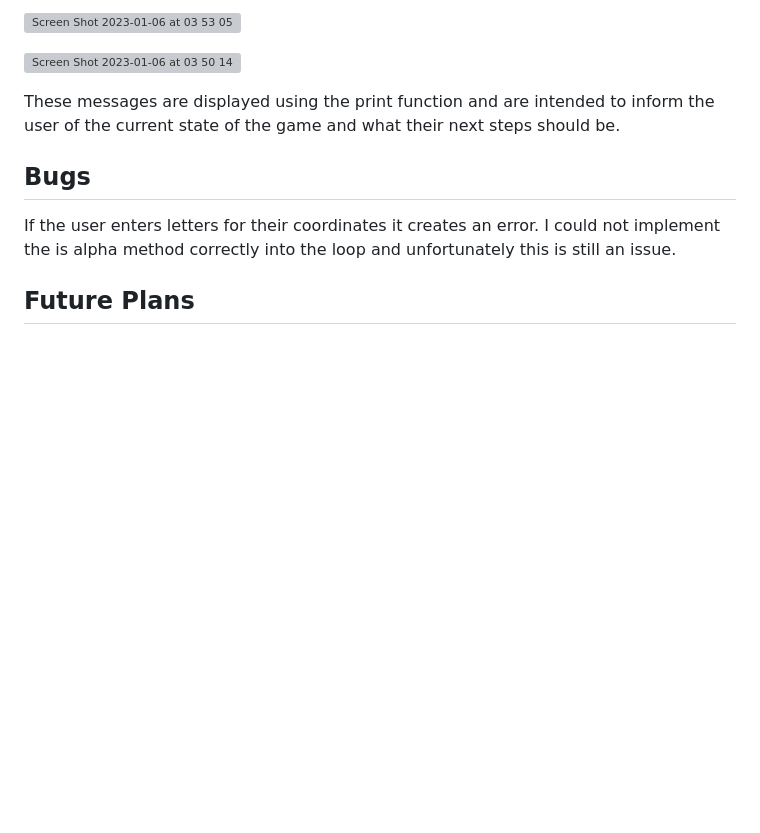
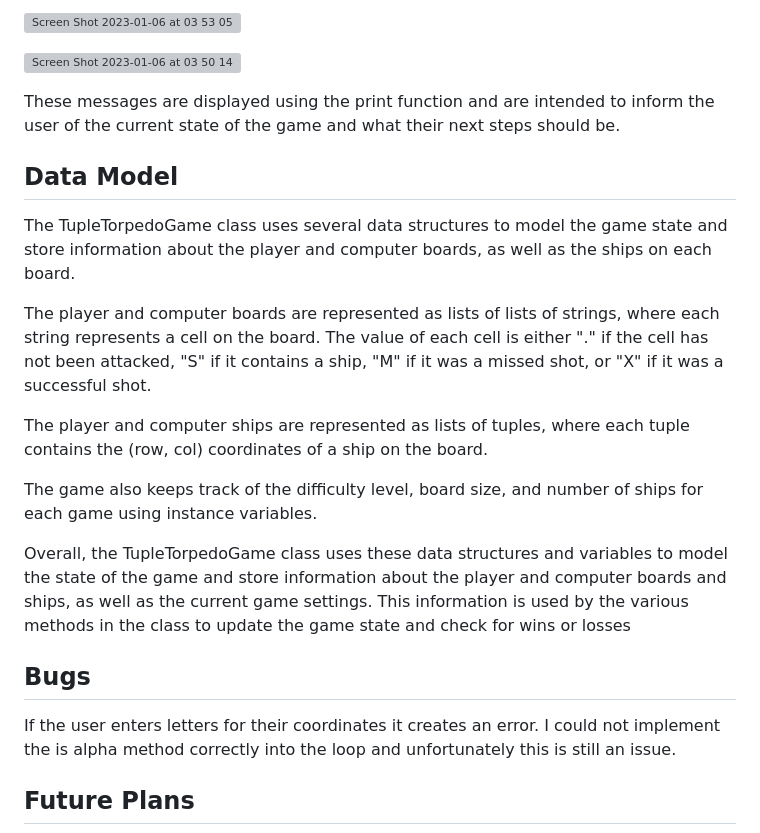
Before and after one commit to Barry-Greaves/The_Tuple_Torpedo, a Markdown page: README.md, the part around the change. GitHub-like rendering; blank space fills up the shorter version; grey boxes are pictures that could not be loaded.

```diff
--- a/README.md
+++ b/README.md
@@ -60,6 +60,18 @@ There are several points in Tuple Torpedo where the user will receive different
 
 These messages are displayed using the print function and are intended to inform the user of the current state of the game and what their next steps should be.
 
+## Data Model
+
+The TupleTorpedoGame class uses several data structures to model the game state and store information about the player and computer boards, as well as the ships on each board.
+
+The player and computer boards are represented as lists of lists of strings, where each string represents a cell on the board. The value of each cell is either "." if the cell has not been attacked, "S" if it contains a ship, "M" if it was a missed shot, or "X" if it was a successful shot.
+
+The player and computer ships are represented as lists of tuples, where each tuple contains the (row, col) coordinates of a ship on the board.
+
+The game also keeps track of the difficulty level, board size, and number of ships for each game using instance variables.
+
+Overall, the TupleTorpedoGame class uses these data structures and variables to model the state of the game and store information about the player and computer boards and ships, as well as the current game settings. This information is used by the various methods in the class to update the game state and check for wins or losses
+
 ## Bugs
 
 If the user enters letters for their coordinates it creates an error. I could not implement the is alpha method correctly into the loop and unfortunately this is still an issue.
```
